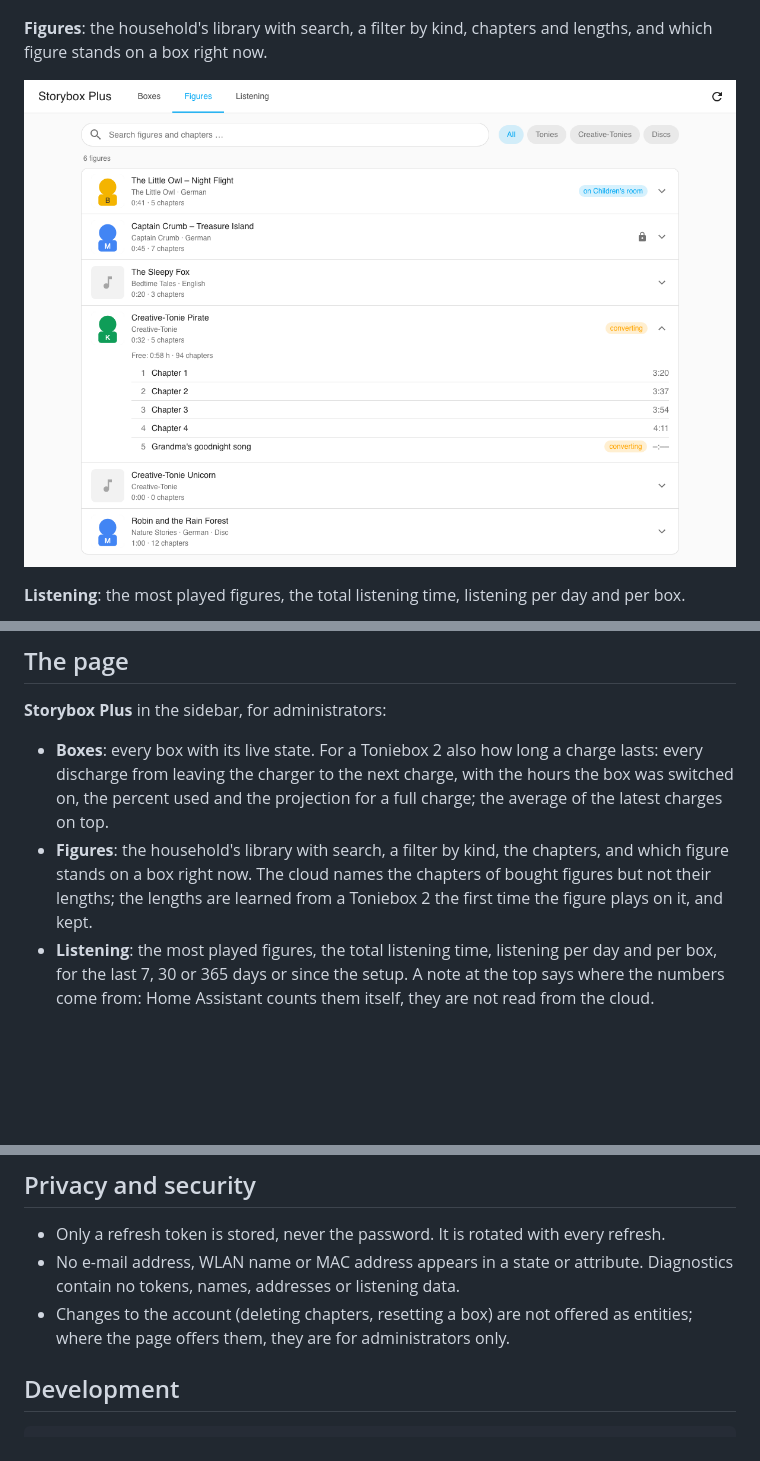
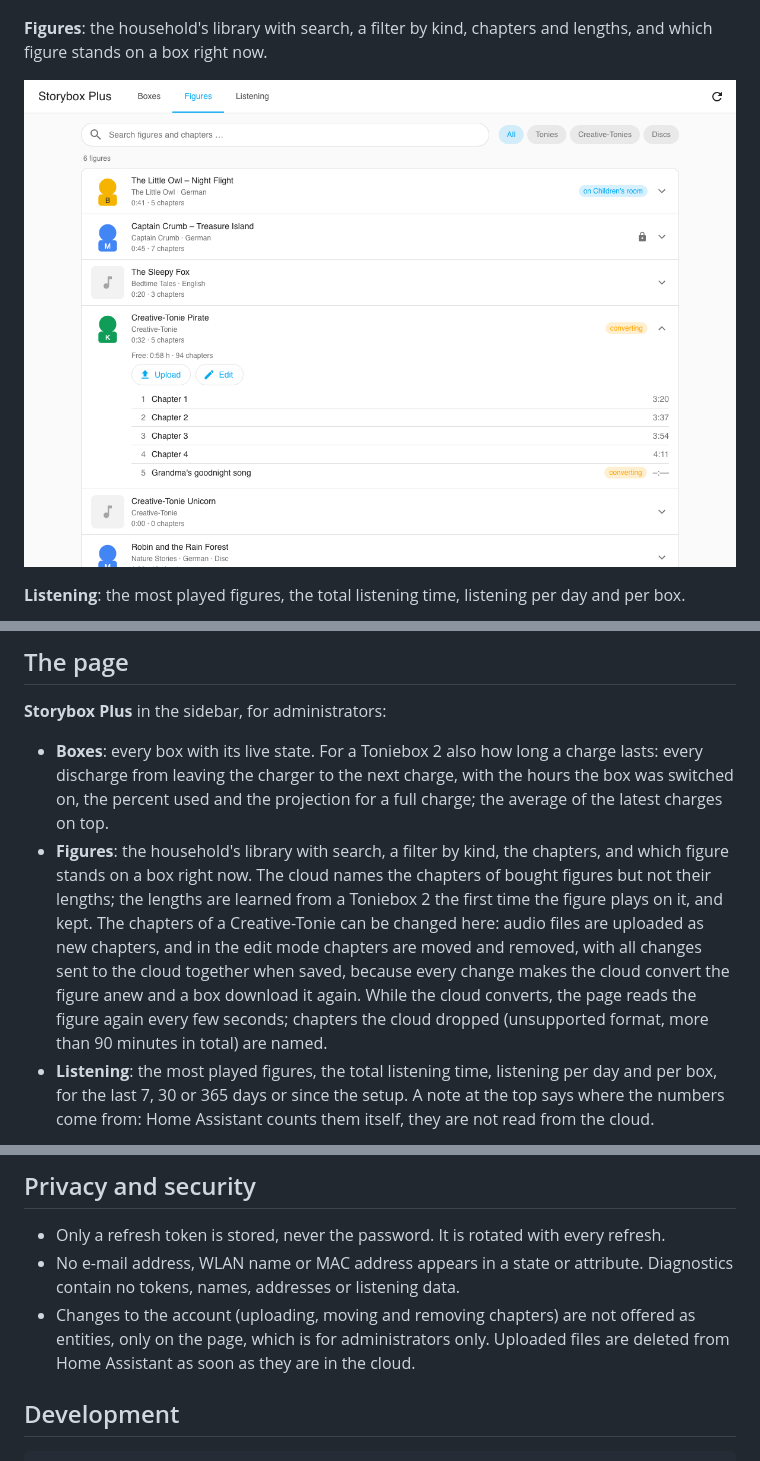
Before and after one commit to n-schilling/ha-storybox-plus, a Markdown page: README.md, 3 parts joined by grey strips. GitHub-like rendering; pictures changed too: docs/screenshots/figures.png; blank space fills up the shorter version.

```diff
--- a/README.md
+++ b/README.md
@@ -151,7 +151,7 @@ actions:
 **Storybox Plus** in the sidebar, for administrators:
 
 - **Boxes**: every box with its live state. For a Toniebox 2 also how long a charge lasts: every discharge from leaving the charger to the next charge, with the hours the box was switched on, the percent used and the projection for a full charge; the average of the latest charges on top.
-- **Figures**: the household's library with search, a filter by kind, the chapters, and which figure stands on a box right now. The cloud names the chapters of bought figures but not their lengths; the lengths are learned from a Toniebox 2 the first time the figure plays on it, and kept.
+- **Figures**: the household's library with search, a filter by kind, the chapters, and which figure stands on a box right now. The cloud names the chapters of bought figures but not their lengths; the lengths are learned from a Toniebox 2 the first time the figure plays on it, and kept. The chapters of a Creative-Tonie can be changed here: audio files are uploaded as new chapters, and in the edit mode chapters are moved and removed, with all changes sent to the cloud together when saved, because every change makes the cloud convert the figure anew and a box download it again. While the cloud converts, the page reads the figure again every few seconds; chapters the cloud dropped (unsupported format, more than 90 minutes in total) are named.
 - **Listening**: the most played figures, the total listening time, listening per day and per box, for the last 7, 30 or 365 days or since the setup. A note at the top says where the numbers come from: Home Assistant counts them itself, they are not read from the cloud.
 
 The statistics are daily sums per figure and box, nothing more: no single plays, no times of day. The charge history keeps per discharge the day it ended, its hours and its percentages, also without times of day. They are kept in the integration's own store, not in the recorder, and start with the setup; the cloud offers no history. Only a Toniebox 2 reports playback, so only its listening is counted, and the page says so.
@@ -185,7 +186,7 @@ The statistics are daily sums per figure and box, nothing more: no single plays,
 
 - Only a refresh token is stored, never the password. It is rotated with every refresh.
 - No e-mail address, WLAN name or MAC address appears in a state or attribute. Diagnostics contain no tokens, names, addresses or listening data.
-- Changes to the account (deleting chapters, resetting a box) are not offered as entities; where the page offers them, they are for administrators only.
+- Changes to the account (uploading, moving and removing chapters) are not offered as entities, only on the page, which is for administrators only. Uploaded files are deleted from Home Assistant as soon as they are in the cloud.
 
 ## Development
 
```
Also changed, not shown: other parts of README.md (+1 -0 lines), CHANGELOG.md (+1 -0 lines), 10 other files.
